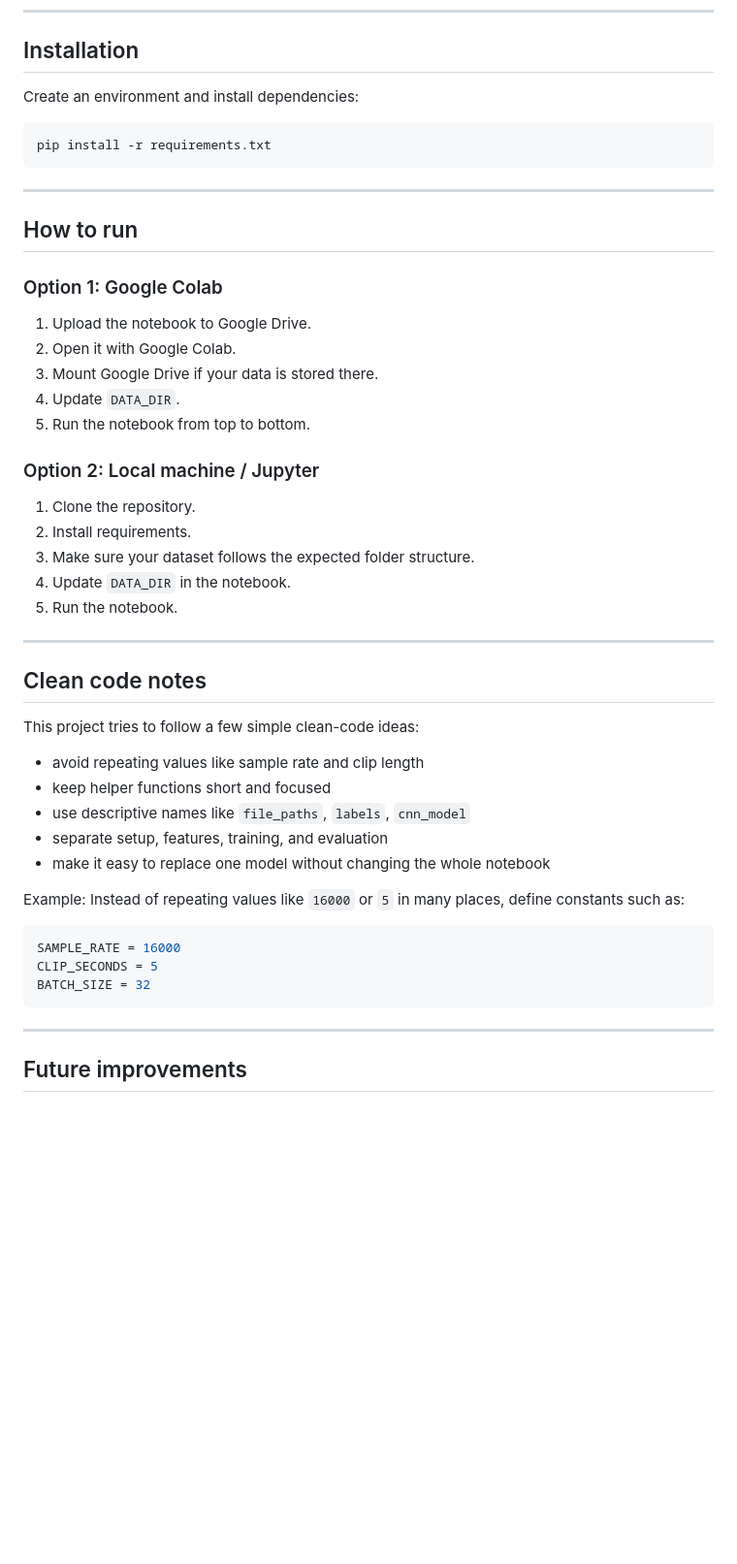
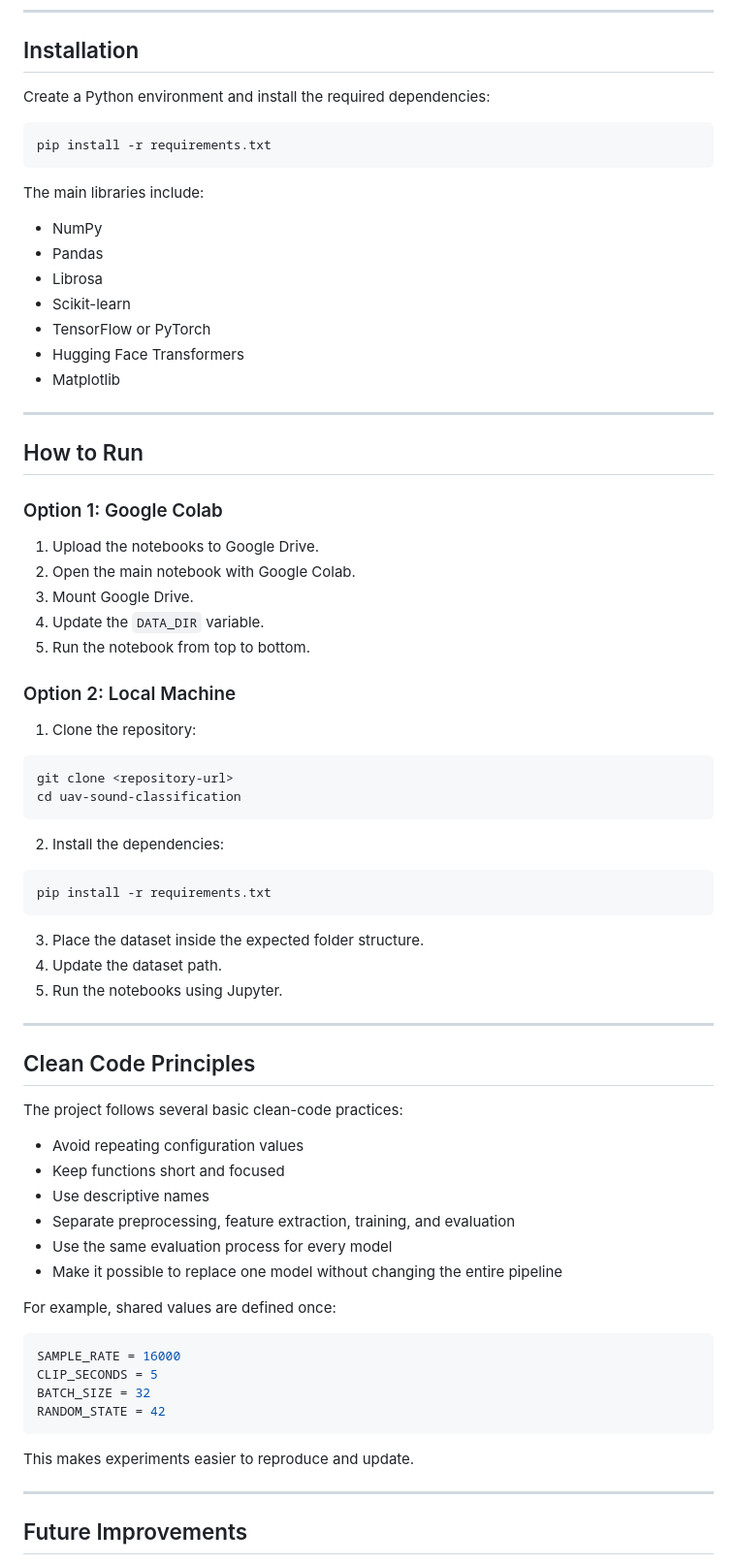
Before and after one commit to roeiyanku/UAV_Sound_Classification_Project, a Markdown page: README.md, the part around one of its changes. Shown at 97% size. GitHub-like rendering; blank space fills up the shorter version.

````diff
--- a/README.md
+++ b/README.md
@@ -112,51 +154,78 @@ Change that path to match your own Drive folder.
 
 ## Installation
 
-Create an environment and install dependencies:
+Create a Python environment and install the required dependencies:
 
 ```bash
 pip install -r requirements.txt
 ```
 
----
+The main libraries include:
 
-## How to run
-
-### Option 1: Google Colab
-1. Upload the notebook to Google Drive.
-2. Open it with Google Colab.
-3. Mount Google Drive if your data is stored there.
-4. Update `DATA_DIR`.
-5. Run the notebook from top to bottom.
-
-### Option 2: Local machine / Jupyter
-1. Clone the repository.
-2. Install requirements.
-3. Make sure your dataset follows the expected folder structure.
-4. Update `DATA_DIR` in the notebook.
-5. Run the notebook.
+* NumPy
+* Pandas
+* Librosa
+* Scikit-learn
+* TensorFlow or PyTorch
+* Hugging Face Transformers
+* Matplotlib
 
 ---
 
-## Clean code notes
+## How to Run
 
-This project tries to follow a few simple clean-code ideas:
-- avoid repeating values like sample rate and clip length
-- keep helper functions short and focused
-- use descriptive names like `file_paths`, `labels`, `cnn_model`
-- separate setup, features, training, and evaluation
-- make it easy to replace one model without changing the whole notebook
+### Option 1: Google Colab
 
-Example:
-Instead of repeating values like `16000` or `5` in many places, define constants such as:
+1. Upload the notebooks to Google Drive.
+2. Open the main notebook with Google Colab.
+3. Mount Google Drive.
+4. Update the `DATA_DIR` variable.
+5. Run the notebook from top to bottom.
+
+### Option 2: Local Machine
+
+1. Clone the repository:
+
+```bash
+git clone <repository-url>
+cd uav-sound-classification
+```
+
+2. Install the dependencies:
+
+```bash
+pip install -r requirements.txt
+```
+
+3. Place the dataset inside the expected folder structure.
+4. Update the dataset path.
+5. Run the notebooks using Jupyter.
+
+---
+
+## Clean Code Principles
+
+The project follows several basic clean-code practices:
+
+* Avoid repeating configuration values
+* Keep functions short and focused
+* Use descriptive names
+* Separate preprocessing, feature extraction, training, and evaluation
+* Use the same evaluation process for every model
+* Make it possible to replace one model without changing the entire pipeline
+
+For example, shared values are defined once:
 
 ```python
 SAMPLE_RATE = 16000
 CLIP_SECONDS = 5
 BATCH_SIZE = 32
+RANDOM_STATE = 42
 ```
+
+This makes experiments easier to reproduce and update.
 
 ---
 
-## Future improvements
+## Future Improvements
 
````
Also changed, not shown: other parts of README.md (+120 -61 lines).
